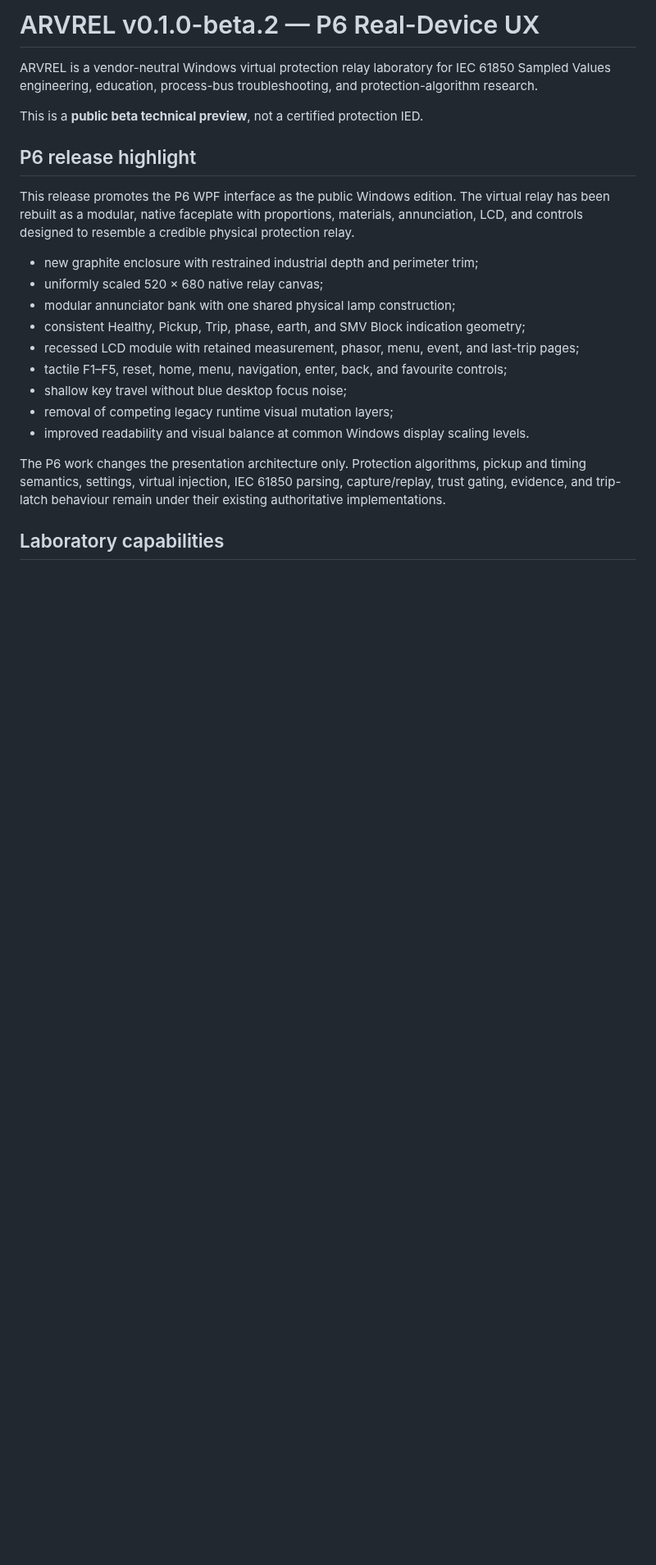
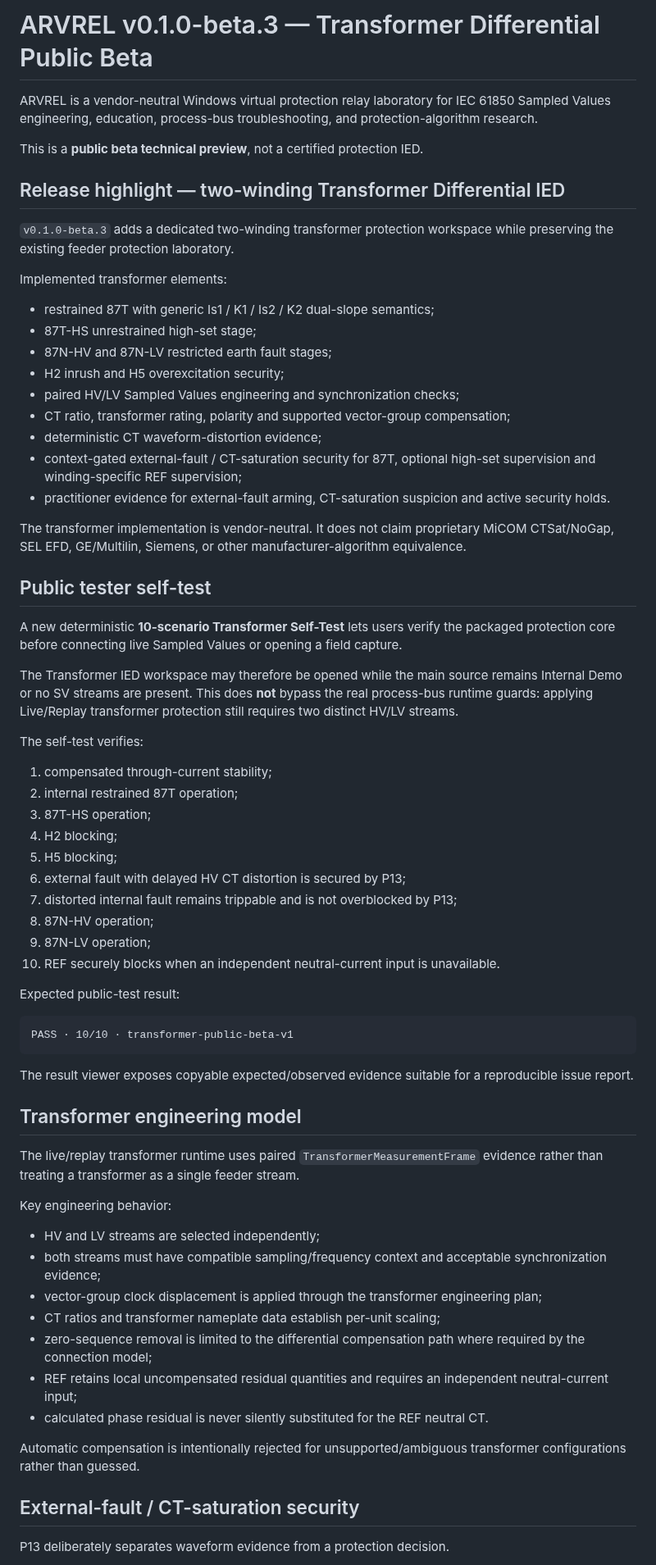
Before and after one commit to masarray/arvrel, a Markdown page: RELEASE-NOTES.md, the part around one of its changes. Shown at 82% size. Drawn GitHub-style; blank space fills up the shorter version.

Commit message:
docs: prepare beta.3 transformer public test notes

````diff
--- a/RELEASE-NOTES.md
+++ b/RELEASE-NOTES.md
@@ -1,23 +1,71 @@
-# ARVREL v0.1.0-beta.2 — P6 Real-Device UX
+# ARVREL v0.1.0-beta.3 — Transformer Differential Public Beta
 
 ARVREL is a vendor-neutral Windows virtual protection relay laboratory for IEC 61850 Sampled Values engineering, education, process-bus troubleshooting, and protection-algorithm research.
 
 This is a **public beta technical preview**, not a certified protection IED.
 
-## P6 release highlight
+## Release highlight — two-winding Transformer Differential IED
 
-This release promotes the P6 WPF interface as the public Windows edition. The virtual relay has been rebuilt as a modular, native faceplate with proportions, materials, annunciation, LCD, and controls designed to resemble a credible physical protection relay.
+`v0.1.0-beta.3` adds a dedicated two-winding transformer protection workspace while preserving the existing feeder protection laboratory.
 
-- new graphite enclosure with restrained industrial depth and perimeter trim;
-- uniformly scaled 520 × 680 native relay canvas;
-- modular annunciator bank with one shared physical lamp construction;
-- consistent Healthy, Pickup, Trip, phase, earth, and SMV Block indication geometry;
-- recessed LCD module with retained measurement, phasor, menu, event, and last-trip pages;
-- tactile F1–F5, reset, home, menu, navigation, enter, back, and favourite controls;
-- shallow key travel without blue desktop focus noise;
-- removal of competing legacy runtime visual mutation layers;
-- improved readability and visual balance at common Windows display scaling levels.
+Implemented transformer elements:
 
-The P6 work changes the presentation architecture only. Protection algorithms, pickup and timing semantics, settings, virtual injection, IEC 61850 parsing, capture/replay, trust gating, evidence, and trip-latch behaviour remain under their existing authoritative implementations.
+- restrained 87T with generic Is1 / K1 / Is2 / K2 dual-slope semantics;
+- 87T-HS unrestrained high-set stage;
+- 87N-HV and 87N-LV restricted earth fault stages;
+- H2 inrush and H5 overexcitation security;
+- paired HV/LV Sampled Values engineering and synchronization checks;
+- CT ratio, transformer rating, polarity and supported vector-group compensation;
+- deterministic CT waveform-distortion evidence;
+- context-gated external-fault / CT-saturation security for 87T, optional high-set supervision and winding-specific REF supervision;
+- practitioner evidence for external-fault arming, CT-saturation suspicion and active security holds.
 
-## Laboratory capabilities
+The transformer implementation is vendor-neutral. It does not claim proprietary MiCOM CTSat/NoGap, SEL EFD, GE/Multilin, Siemens, or other manufacturer-algorithm equivalence.
+
+## Public tester self-test
+
+A new deterministic **10-scenario Transformer Self-Test** lets users verify the packaged protection core before connecting live Sampled Values or opening a field capture.
+
+The Transformer IED workspace may therefore be opened while the main source remains Internal Demo or no SV streams are present. This does **not** bypass the real process-bus runtime guards: applying Live/Replay transformer protection still requires two distinct HV/LV streams.
+
+The self-test verifies:
+
+1. compensated through-current stability;
+2. internal restrained 87T operation;
+3. 87T-HS operation;
+4. H2 blocking;
+5. H5 blocking;
+6. external fault with delayed HV CT distortion is secured by P13;
+7. distorted internal fault remains trippable and is not overblocked by P13;
+8. 87N-HV operation;
+9. 87N-LV operation;
+10. REF securely blocks when an independent neutral-current input is unavailable.
+
+Expected public-test result:
+
+```text
+PASS · 10/10 · transformer-public-beta-v1
+```
+
+The result viewer exposes copyable expected/observed evidence suitable for a reproducible issue report.
+
+## Transformer engineering model
+
+The live/replay transformer runtime uses paired `TransformerMeasurementFrame` evidence rather than treating a transformer as a single feeder stream.
+
+Key engineering behavior:
+
+- HV and LV streams are selected independently;
+- both streams must have compatible sampling/frequency context and acceptable synchronization evidence;
+- vector-group clock displacement is applied through the transformer engineering plan;
+- CT ratios and transformer nameplate data establish per-unit scaling;
+- zero-sequence removal is limited to the differential compensation path where required by the connection model;
+- REF retains local uncompensated residual quantities and requires an independent neutral-current input;
+- calculated phase residual is never silently substituted for the REF neutral CT.
+
+Automatic compensation is intentionally rejected for unsupported/ambiguous transformer configurations rather than guessed.
+
+## External-fault / CT-saturation security
+
+P13 deliberately separates waveform evidence from a protection decision.
+
````
Also changed, not shown: other parts of RELEASE-NOTES.md (+38 -32 lines).
